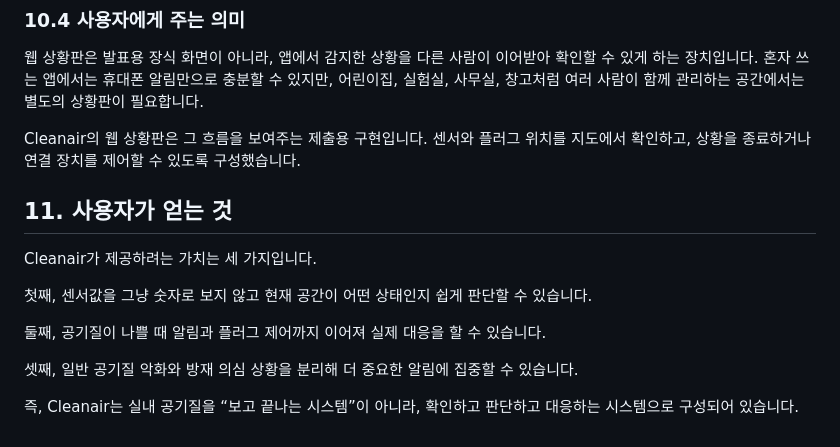
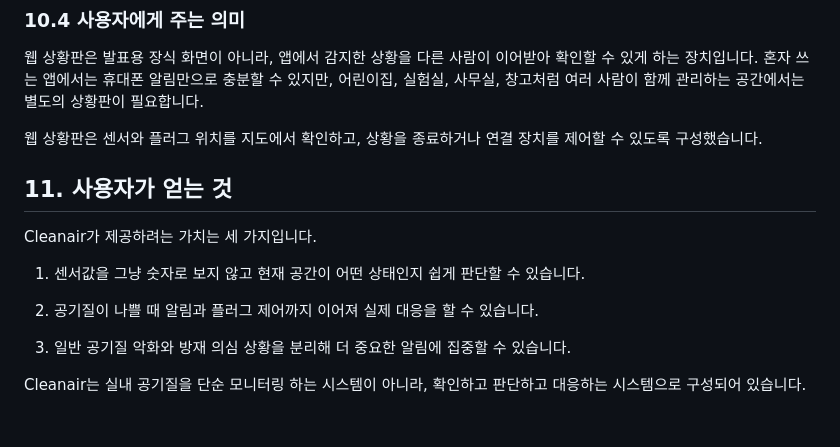
Before and after one commit to genpark36/Cleanair, a Markdown page: docs/APP_OVERVIEW.md, the part around the change. Rendered like a GitHub page.

Commit message:
Update APP_OVERVIEW.md
수정중

```diff
--- a/docs/APP_OVERVIEW.md
+++ b/docs/APP_OVERVIEW.md
@@ -545,16 +545,16 @@ CO 센서값이 들어오는 경우에는 CO 위험 판단도 함께 표시됩
 
 웹 상황판은 발표용 장식 화면이 아니라, 앱에서 감지한 상황을 다른 사람이 이어받아 확인할 수 있게 하는 장치입니다. 혼자 쓰는 앱에서는 휴대폰 알림만으로 충분할 수 있지만, 어린이집, 실험실, 사무실, 창고처럼 여러 사람이 함께 관리하는 공간에서는 별도의 상황판이 필요합니다.
 
-Cleanair의 웹 상황판은 그 흐름을 보여주는 제출용 구현입니다. 센서와 플러그 위치를 지도에서 확인하고, 상황을 종료하거나 연결 장치를 제어할 수 있도록 구성했습니다.
+웹 상황판은 센서와 플러그 위치를 지도에서 확인하고, 상황을 종료하거나 연결 장치를 제어할 수 있도록 구성했습니다.
 
 ## 11. 사용자가 얻는 것
 
 Cleanair가 제공하려는 가치는 세 가지입니다.
 
-첫째, 센서값을 그냥 숫자로 보지 않고 현재 공간이 어떤 상태인지 쉽게 판단할 수 있습니다.
+1. 센서값을 그냥 숫자로 보지 않고 현재 공간이 어떤 상태인지 쉽게 판단할 수 있습니다.
 
-둘째, 공기질이 나쁠 때 알림과 플러그 제어까지 이어져 실제 대응을 할 수 있습니다.
+2. 공기질이 나쁠 때 알림과 플러그 제어까지 이어져 실제 대응을 할 수 있습니다.
 
-셋째, 일반 공기질 악화와 방재 의심 상황을 분리해 더 중요한 알림에 집중할 수 있습니다.
+3. 일반 공기질 악화와 방재 의심 상황을 분리해 더 중요한 알림에 집중할 수 있습니다.
 
-즉, Cleanair는 실내 공기질을 “보고 끝나는 시스템”이 아니라, 확인하고 판단하고 대응하는 시스템으로 구성되어 있습니다.
+Cleanair는 실내 공기질을 단순 모니터링 하는 시스템이 아니라, 확인하고 판단하고 대응하는 시스템으로 구성되어 있습니다.
```
